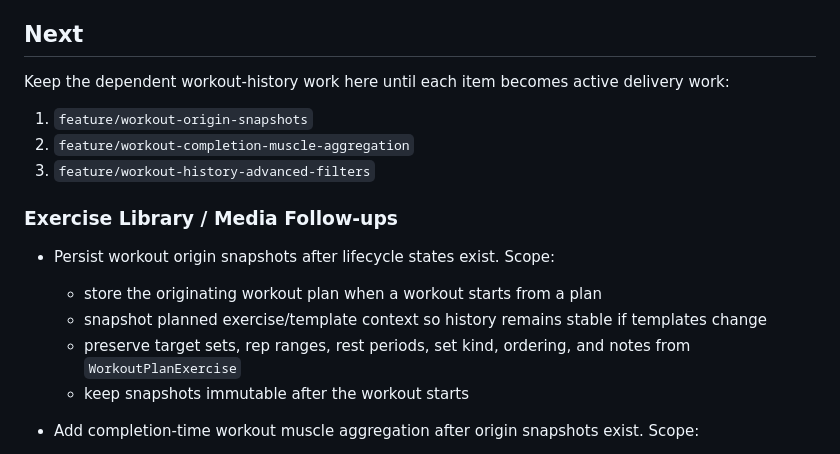
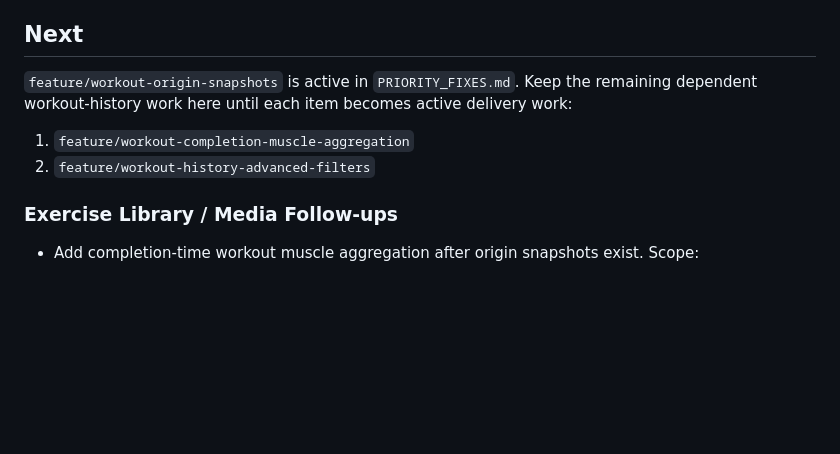
Before and after one commit to Ryner88/fittrack, a Markdown page: docs/FUTURE_TASKS.md, the part around the change. Drawn GitHub-style; blank space fills up the shorter version.

Commit message:
Move origin snapshots into active delivery

```diff
--- a/docs/FUTURE_TASKS.md
+++ b/docs/FUTURE_TASKS.md
@@ -54,23 +54,14 @@ Roadmap items are organized below. Promote only the active next item into
 
 ## Next
 
-Keep the dependent workout-history work here until each item becomes active
+`feature/workout-origin-snapshots` is active in `PRIORITY_FIXES.md`. Keep the
+remaining dependent workout-history work here until each item becomes active
 delivery work:
 
-1. `feature/workout-origin-snapshots`
-2. `feature/workout-completion-muscle-aggregation`
-3. `feature/workout-history-advanced-filters`
+1. `feature/workout-completion-muscle-aggregation`
+2. `feature/workout-history-advanced-filters`
 
 ### Exercise Library / Media Follow-ups
-
-- Persist workout origin snapshots after lifecycle states exist.
-  Scope:
-  - store the originating workout plan when a workout starts from a plan
-  - snapshot planned exercise/template context so history remains stable if
-    templates change
-  - preserve target sets, rep ranges, rest periods, set kind, ordering, and notes
-    from `WorkoutPlanExercise`
-  - keep snapshots immutable after the workout starts
 
 - Add completion-time workout muscle aggregation after origin snapshots exist.
   Scope:
```
